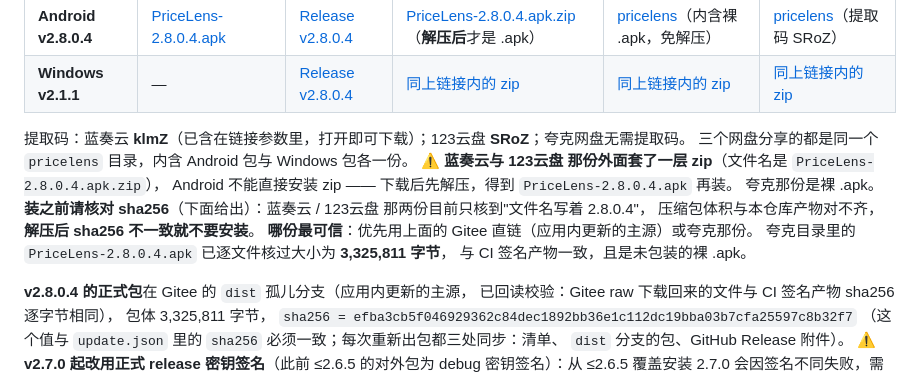
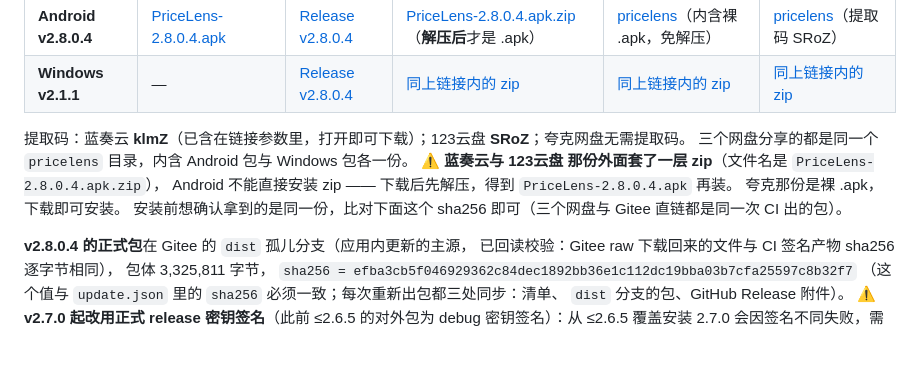
Before and after one commit to wuliao00/PriceLens, a Markdown page: README.md, the part around the change. Rendered like a GitHub page; blank space fills up the shorter version.

Commit message:
docs(download)：按作者确认收回对 zip 体积的怀疑措辞
作者本人说明：那层 zip 是自己压的，体积缩小属正常，三个网盘装的就是同一份包。
所以删掉"压缩包体积与产物对不齐、sha256 不一致就不要安装"这段怀疑性措辞，
只留下对用户真正有用的两条事实：蓝奏云 / 123云盘 那份套了一层 zip、要先解压才能装，
夸克那份是裸 .apk；以及想确认拿到同一份时比对 sha256。

```diff
--- a/README.md
+++ b/README.md
@@ -84,12 +84,8 @@
   三个网盘分享的都是同一个 `pricelens` 目录，内含 Android 包与 Windows 包各一份。
   ⚠️ **蓝奏云与 123云盘 那份外面套了一层 zip**（文件名是 `PriceLens-2.8.0.4.apk.zip`），
   Android 不能直接安装 zip —— 下载后先解压，得到 `PriceLens-2.8.0.4.apk` 再装。
-  夸克那份是裸 .apk。
-  **装之前请核对 sha256**（下面给出）：蓝奏云 / 123云盘 那两份目前只核到"文件名写着 2.8.0.4"，
-  压缩包体积与本仓库产物对不齐，**解压后 sha256 不一致就不要安装**。
-  **哪份最可信**：优先用上面的 Gitee 直链（应用内更新的主源）或夸克那份。
-  夸克目录里的 `PriceLens-2.8.0.4.apk` 已逐文件核过大小为 **3,325,811 字节**，
-  与 CI 签名产物一致，且是未包装的裸 .apk。
+  夸克那份是裸 .apk，下载即可安装。
+  安装前想确认拿到的是同一份，比对下面这个 sha256 即可（三个网盘与 Gitee 直链都是同一次 CI 出的包）。
 
   **v2.8.0.4 的正式包**在 Gitee 的 `dist` 孤儿分支（应用内更新的主源，
   已回读校验：Gitee raw 下载回来的文件与 CI 签名产物 sha256 逐字节相同），
```
